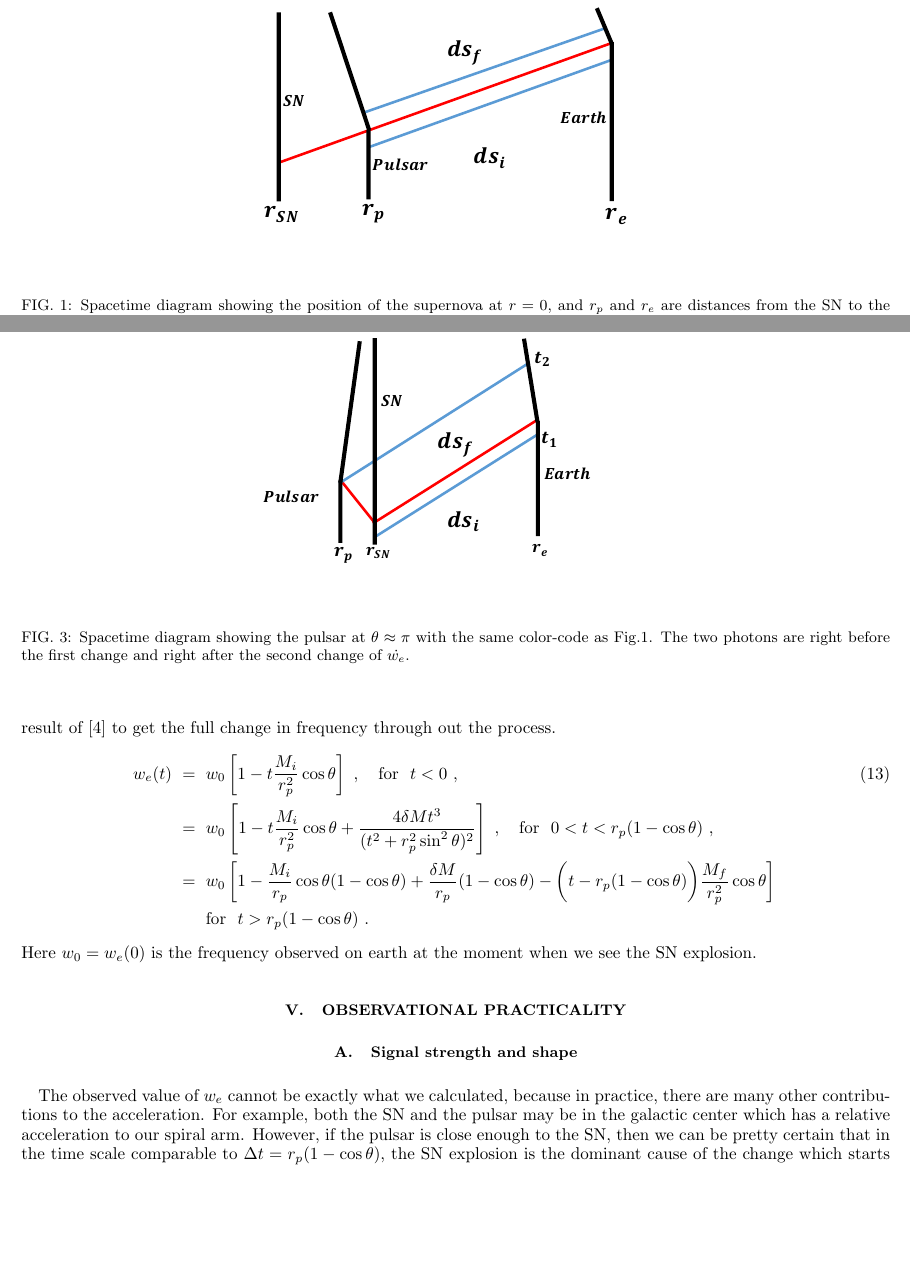
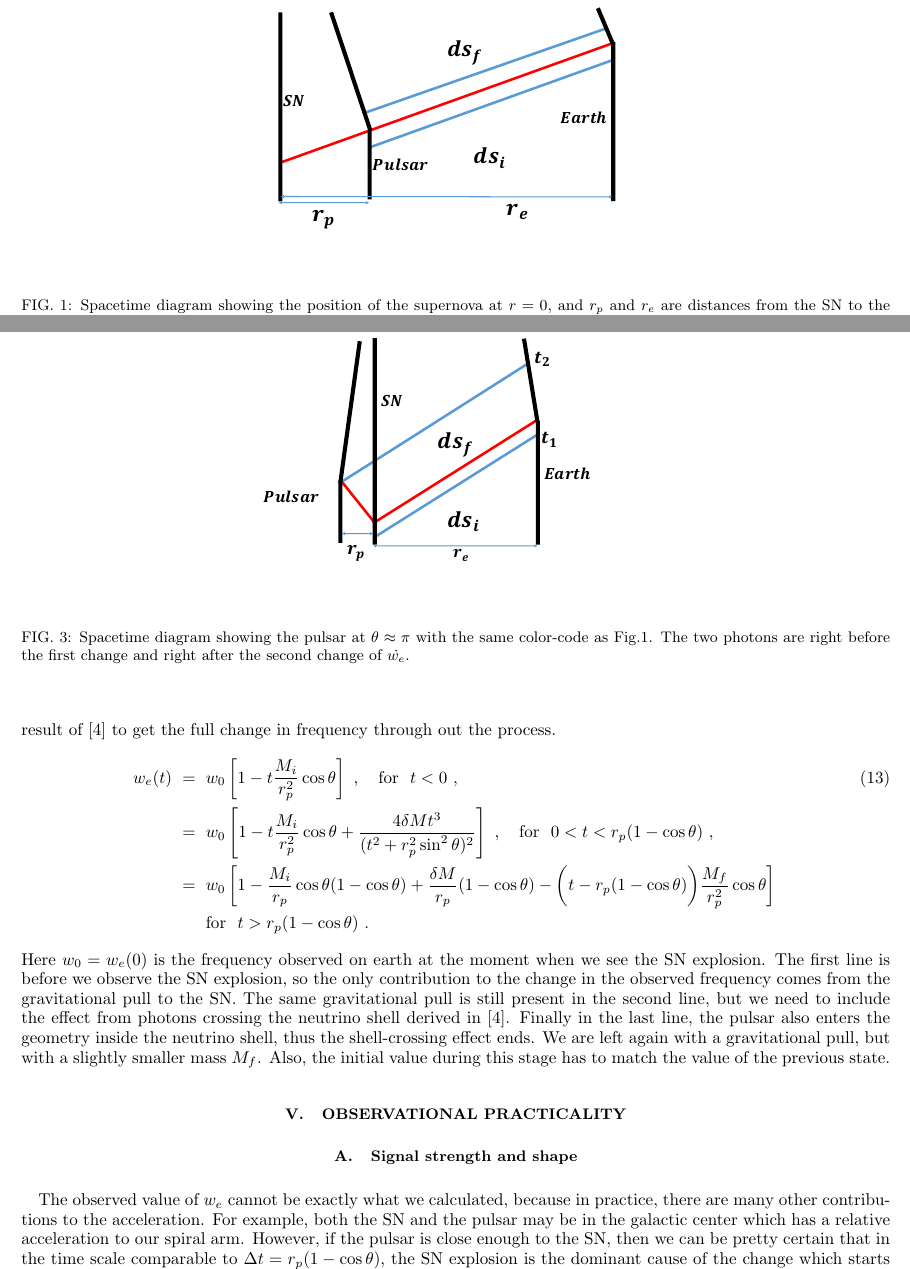
Before and after one commit to uelipen/Figures-and-bib, a LaTeX paper (draft3_1C.tex): two parts of pages 3 and 5 of 7, joined at a grey line, cut so that both start at the same text, the shorter picture padded with empty space. Compiled offline with pdfLaTeX.

Commit message:
PRD resubmit

```diff
--- a/draft3_1C.tex
+++ b/draft3_1C.tex
@@ -175,7 +175,7 @@ w_e(t) &=& w_0 \left[ 1 -  t\frac{M_i}{r_p^2}\cos\theta \right]~,
 \left[ 1-\frac{M_i}{r_p}\cos\theta(1-\cos\theta) + \frac{\delta M}{r_p}(1-\cos\theta) -  \bigg(t-r_p(1-\cos\theta)\bigg) \frac{M_f}{r_p^2}\cos\theta \right]  \\ \nonumber
 & & {\rm for} \ \ t > r_p(1-\cos\theta)~.
 \end{eqnarray}
-Here $w_0 = w_e(0)$ is the frequency observed on earth at the moment when we see the SN explosion.
+Here $w_0 = w_e(0)$ is the frequency observed on earth at the moment when we see the SN explosion. The first line is before we observe the SN explosion, so the only contribution to the change in the observed frequency comes from the gravitational pull to the SN. The same gravitational pull is still present in the second line, but we need to include the effect from photons crossing the neutrino shell derived in \cite{OluPie13}. Finally in the last line, the pulsar also enters the geometry inside the neutrino shell, thus the shell-crossing effect ends. We are left again with a gravitational pull, but with a slightly smaller mass $M_f$. Also, the initial value during this stage has to match the value of the previous state.
 
 \section{Observational Practicality}
 \label{sec-obs}
```
Also changed, not shown: Figures/Image2.pdf, Figures/Image5.pdf, draft3_1C.pdf, 3 other files.
